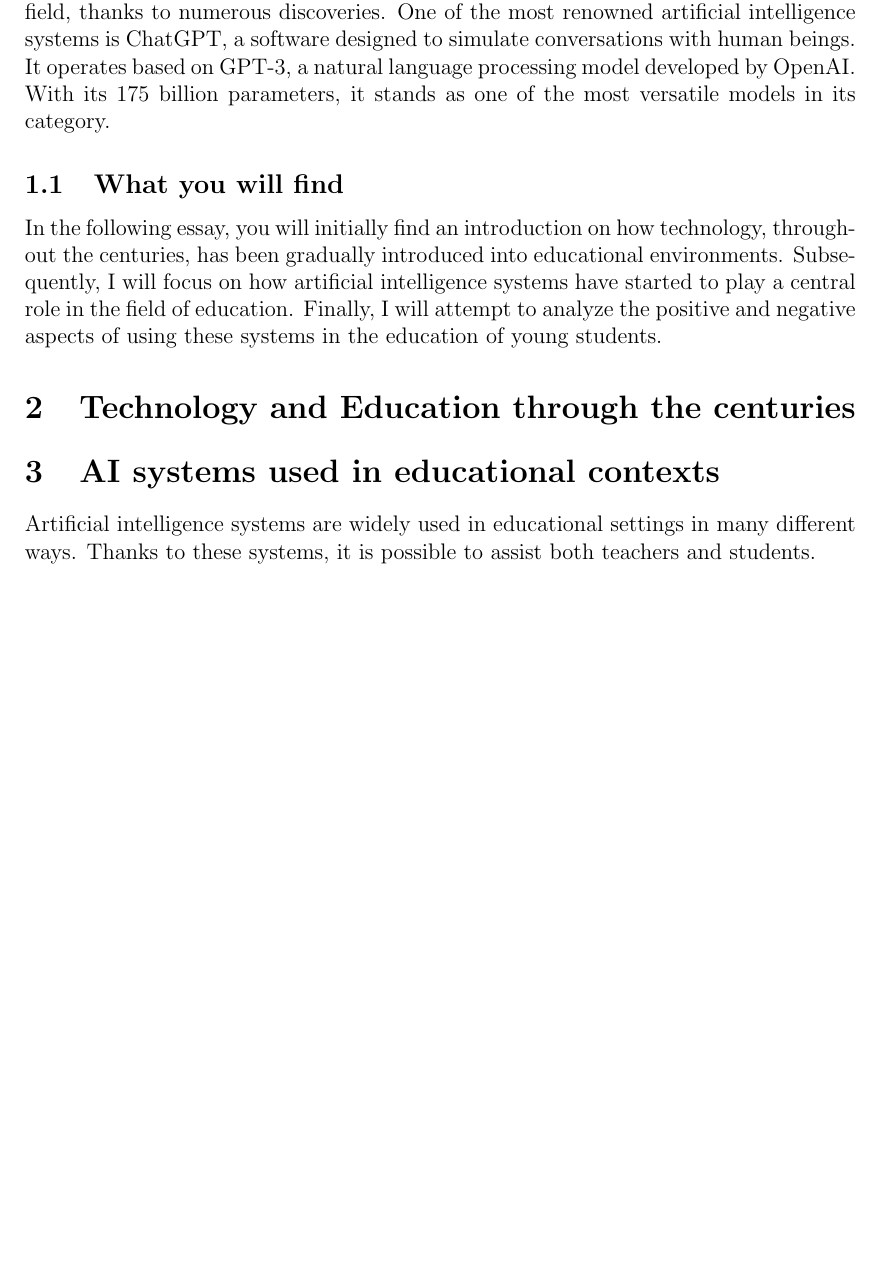
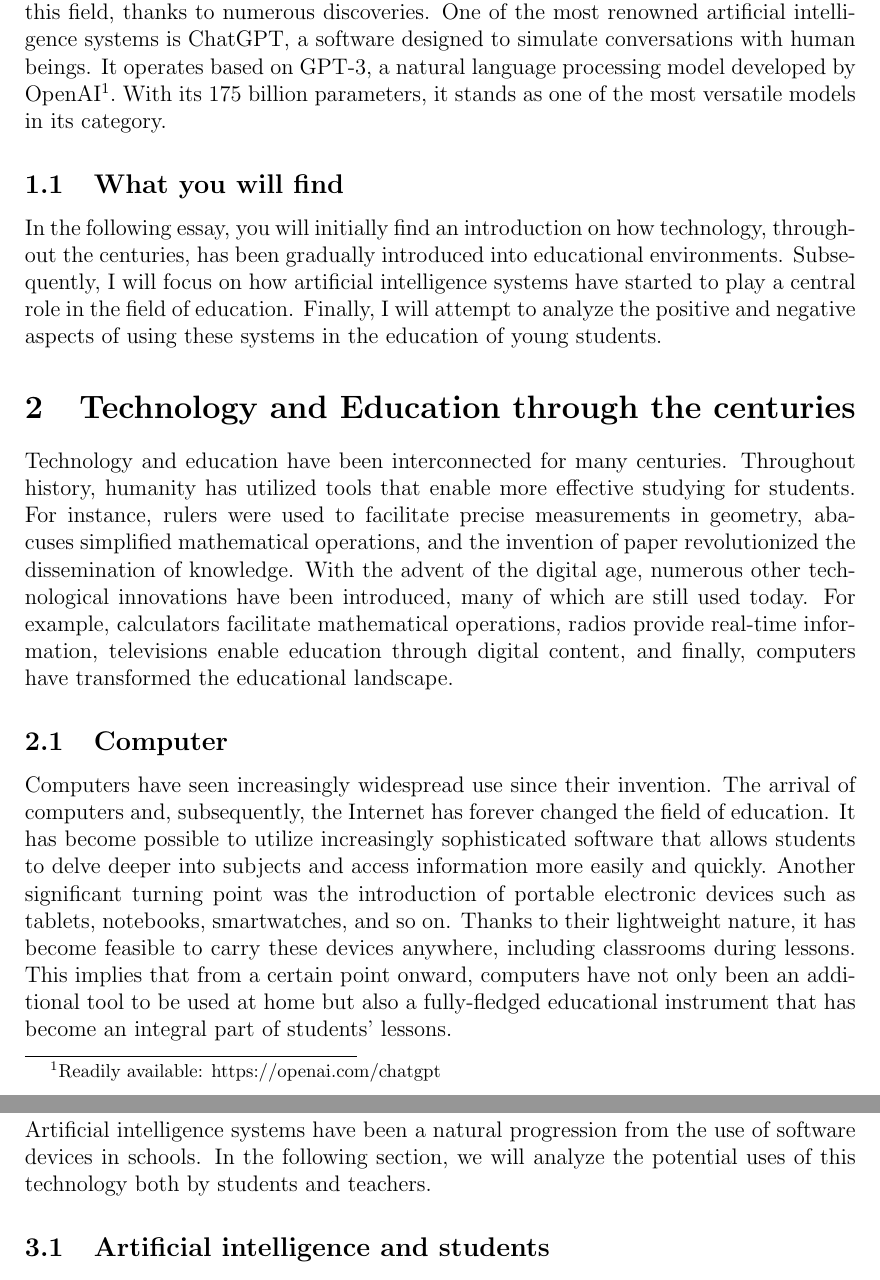
Before and after one commit to Alessandro-Castelli/SEL-Final-Report, a LaTeX document (FinalPaper/main.tex): part of page 3 of 4 before the commit and two parts of pages 3 and 4 of 5 after it, the two joined at a grey line, cut so that both start at the same text, the shorter picture padded with empty space. Compiled offline with pdfLaTeX.

Commit message:
Update main.tex

```diff
--- a/FinalPaper/main.tex
+++ b/FinalPaper/main.tex
@@ -28,29 +31,52 @@
 \newpage    %Altra pagina
 
 \section{Introduction}  %Creo la sezione Introduzione
-Since the second half of the 1990s, humanity has started questioning the concept of artificial intelligence. In the subsequent years, significant progress has been made in this field, thanks to numerous discoveries. One of the most renowned artificial intelligence systems is ChatGPT, a software designed to simulate conversations with human beings. It operates based on GPT-3, a natural language processing model developed by OpenAI. With its 175 billion parameters, it stands as one of the most versatile models in its category.
-
+Since the second half of the 1990s, humanity has started questioning the concept of artificial intelligence. In the subsequent years, significant progress has been made in this field, thanks to numerous discoveries. One of the most renowned artificial intelligence systems is ChatGPT, a software designed to simulate conversations with human beings. It operates based on GPT-3, a natural language processing model developed by OpenAI\footnote{Readily available: https://openai.com/chatgpt}. With its 175 billion parameters, it stands as one of the most versatile models in its category.
 \begin{comment}
 Fin dalla seconda metà degli anni 90 del secolo precedente l'umanità ha inziato ad interrogarsi sul concetto di intelligenza artificiale.Negli anni seguenti grazie alle innumerevoli scoperte in quel campo sono stati fatti grandi progressi.\\Uno dei sistemi di intelligenza artificale più famosi è ChatGPT, un software progettato per simulare una conversazione con un essere umano. Il suo funzionamento si basa su GPT-3, un modello di elaborazione del linguaggio naturale sviluppato da OpenAI. I suoi 175 miliardi di parametri lo rendono uno dei modelli più versatili della categoria.
 \end{comment}
 
+
 \subsection{What you will find}
 In the following essay, you will initially find an introduction on how technology, throughout the centuries, has been gradually introduced into educational environments. Subsequently, I will focus on how artificial intelligence systems have started to play a central role in the field of education. Finally, I will attempt to analyze the positive and negative aspects of using these systems in the education of young students.
-
 \begin{comment}
 Nel seguente elaborato troverai inizialmente un'introduzione su come la tecnologia, attraverso i secoli, sia stata gradualmente introdotta negli ambienti educativi, successivamente mi concentrerò su come i sistemi di intelligenza artificiale hanno iniziato ad avere un ruolo centrale in ambito educazionale ed infine  cercherò di analizzare i lati positivi e negativi dell'uso di questi sistemi nell'educazione dei giovani ragazzi.
 \end{comment}
 
+
 \section{Technology and Education through the centuries}
+Technology and education have been interconnected for many centuries. Throughout history, humanity has utilized tools that enable more effective studying for students. For instance, rulers were used to facilitate precise measurements in geometry, abacuses simplified mathematical operations, and the invention of paper revolutionized the dissemination of knowledge. With the advent of the digital age, numerous other technological innovations have been introduced, many of which are still used today. For example, calculators facilitate mathematical operations, radios provide real-time information, televisions enable education through digital content, and finally, computers have transformed the educational landscape.
+
+\begin{comment}
+    Tecnologia ed educazione sono legati ormai da molti secoli.
+    L'umanità ha sempre usato strumenti che permettevano allo studente di studiare in maniera più efficace.
+    Si pensi per esempio ai righelli che permettevano di fare misurazioni più efficaci nella materia della geometria, agli abachi che semplificavano le operazioni matematiche, all'invenzione della carta etc.
+    Con l'avvento del digitale sono state introdotte moltre altre innovazioni tecnologiche molte delle quali vengono usate anche ai nostri giorni.
+    Per esempio: la calcolatrice che permette di fare operazioni matematiche, la radio che permette l'informazione in tempo reale, la televione che permette l'educazione attraverso contenuti digitali ed infine il computer.
+\end{comment}
+
+\subsection{Computer}
+Computers have seen increasingly widespread use since their invention. The arrival of computers and, subsequently, the Internet has forever changed the field of education.
+It has become possible to utilize increasingly sophisticated software that allows students to delve deeper into subjects and access information more easily and quickly.
+Another significant turning point was the introduction of portable electronic devices such as tablets, notebooks, smartwatches, and so on.
+Thanks to their lightweight nature, it has become feasible to carry these devices anywhere, including classrooms during lessons.
+This implies that from a certain point onward, computers have not only been an additional tool to be used at home but also a fully-fledged educational instrument that has become an integral part of students' lessons.
+\begin{comment}
+    I computer hanno avuto un uso sempre maggiore dalla loro invenzione.
+    La venuta prima dei computer e poi di Internet ha per sempre cambiato il mondo dell'insegnamento. è stato possibile ustilizzare software sempre più elaborati che permettono allo studente un maggiore approfondimento ed una maggiore facilità nel reperire l'informazione in tempo breve.
+    Un altro grande punto di svolta è stato l'introduzione dei dispositivi eletrronici portatili come: tablet, notebook, smartwatch, etc.
+    Data l'estrema leggerezza di questi dipositivi è statopossibile portarli ovunque quindi anche in classe durante le lezioni.
+    Questo implica il fatto che da un certo punto in poi i computer non sono stati soltanto uno strumento in più da utilizzare a casa ma anche uno strumento didattico a tutti gli effetti che sono entrati a far parte delle lezioni dello studente.
+\end{comment}
+
 
 \section{AI systems used in educational contexts}
-Artificial intelligence systems are widely used in educational settings in many different ways. Thanks to these systems, it is possible to assist both teachers and students.
-
-
+Artificial intelligence systems have been a natural progression from the use of software devices in schools. In the following section, we will analyze the potential uses of this technology both by students and teachers.
 \begin{comment}
-    I sistemi di Intellgenza artificiale sono molto usati in ambito scolastico in molti modi diversi. Grazie a questi sistemi è possibile aiutare sia i docenti che gli student
+    I sistemi di Intellgenza artificiale sono stati il naturale sviluppo dell'utillo di dispositivi software nella scuola. Nella sezione seguente saranno analiizati i possibili usi di questa tecnologia sia da parte dello studente che da parte dell'insegnante.
 \end{comment}
 
+\subsection{Artificial intelligence and students}
 
 \newpage    %bibliografia
 \bibliographystyle{plainnat}    %bibliografia
```
Also changed, not shown: FinalPaper/main.tex (3 more changed lines).
